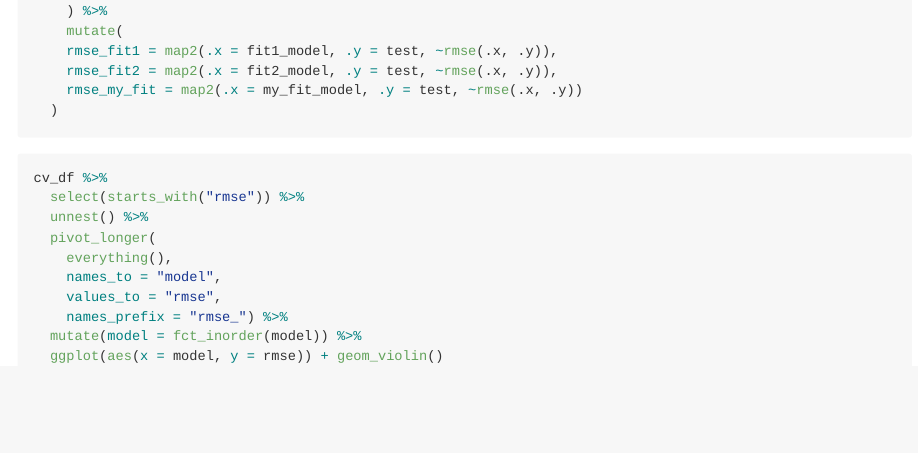
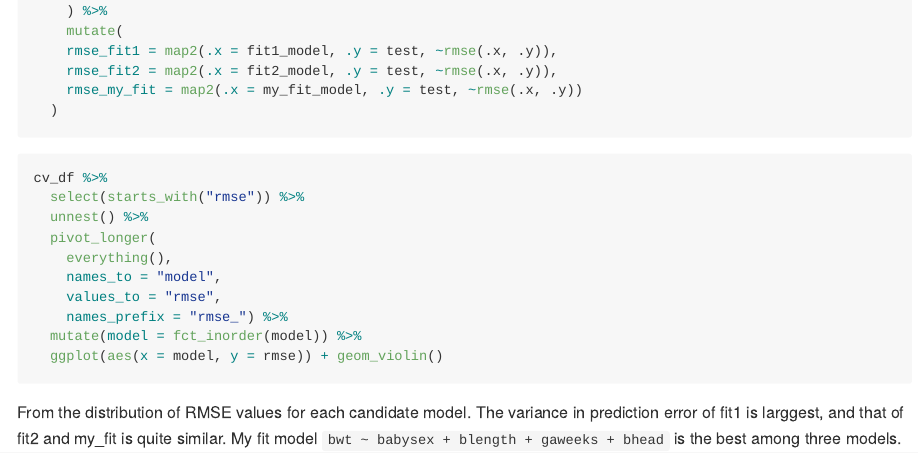
Before and after one commit to GaotongLIU/p8105_hw6_gl2677, an R Markdown document (p8105_hw6_gl2677.Rmd): the page in a window 1100 px wide, from 1170 px down. Rendered offline with R 4.5, knitr and Pandoc, with nearby package versions; the code chunks are not run, so their results and figures are left out.

Commit message:
Problem1  comment

````diff
--- a/p8105_hw6_gl2677.Rmd
+++ b/p8105_hw6_gl2677.Rmd
@@ -121,3 +121,5 @@ cv_df %>%
   mutate(model = fct_inorder(model)) %>%
   ggplot(aes(x = model, y = rmse)) + geom_violin()
 ```
+
+From the distribution of RMSE values for each candidate model. The variance in prediction error of fit1 is larggest, and that of fit2 and my_fit is quite similar. My fit model `bwt ~ babysex + blength + gaweeks + bhead` is the best among three models.
````
Also changed, not shown: p8105_hw6_gl2677.md, p8105_hw6_gl2677_files/figure-gfm/rmse plot-1.png.
